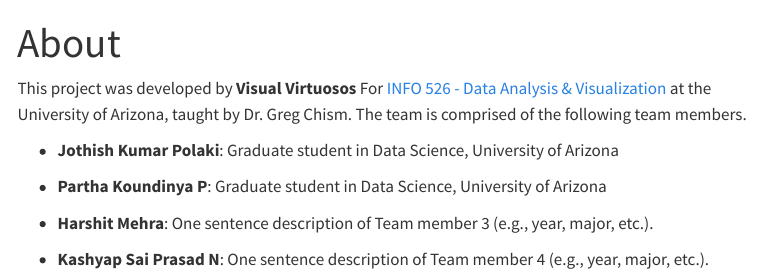
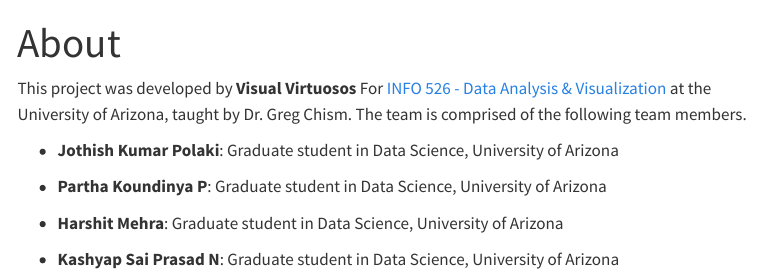
Before and after one commit to partha-pkp/the-last-giants, a Quarto document (about.qmd): the page in a window 1100 px wide, from its top. Rendered offline with R 4.5, knitr and Pandoc in place of Quarto, with nearby package versions; menus at the side of the page are left out.

Commit message:
About update

```diff
--- a/about.qmd
+++ b/about.qmd
@@ -10,6 +10,6 @@
 
 -   **Partha Koundinya P**: Graduate student in Data Science, University of Arizona
 
--   **Harshit Mehra**: One sentence description of Team member 3 (e.g., year, major, etc.).
+-   **Harshit Mehra**: Graduate student in Data Science, University of Arizona
 
--   **Kashyap Sai Prasad N**: One sentence description of Team member 4 (e.g., year, major, etc.).
+-   **Kashyap Sai Prasad N**: Graduate student in Data Science, University of Arizona
```
